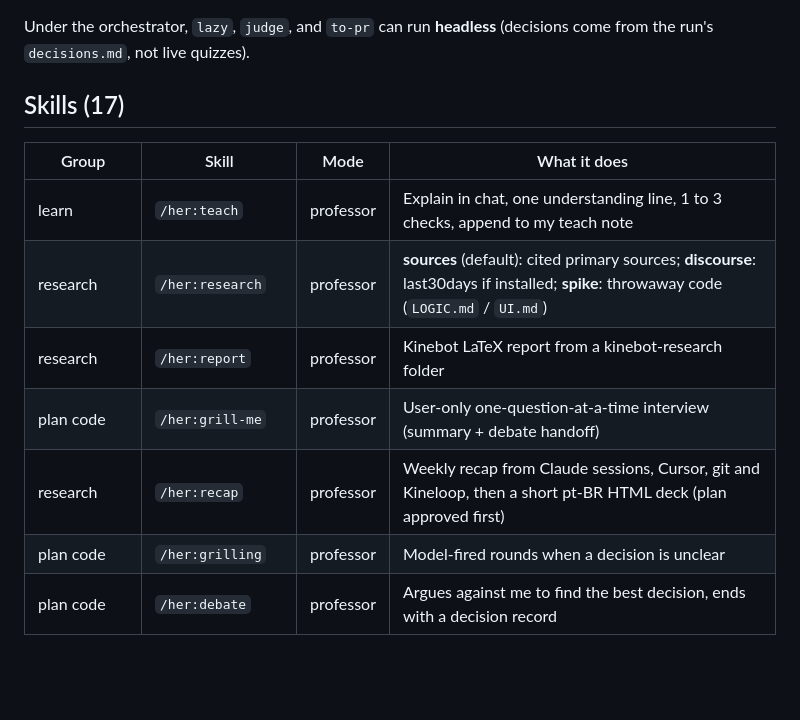
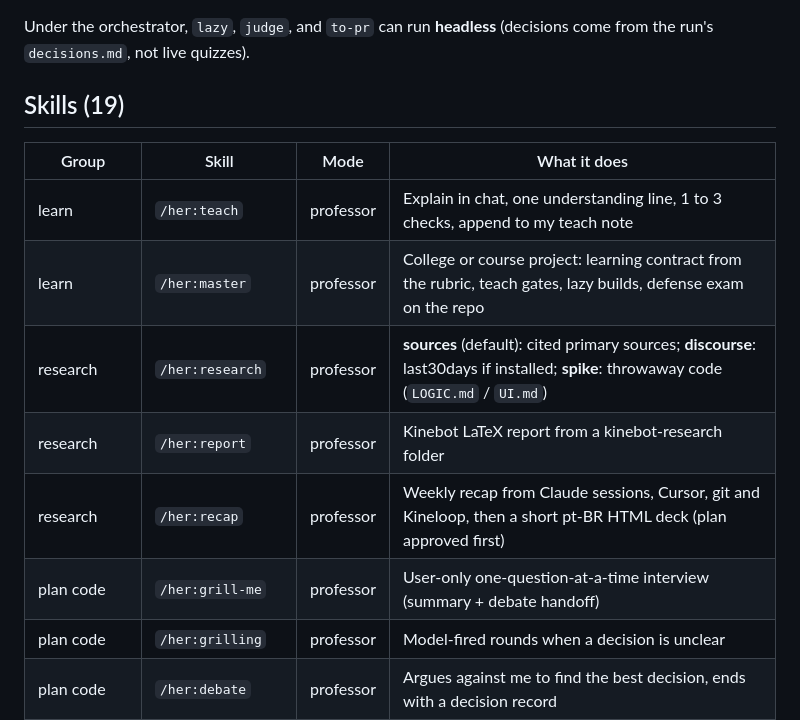
Before and after one commit to sofiawl/HER, a Markdown page: README.md, the part around the change. Drawn GitHub-style; blank space fills up the shorter version.

Commit message:
docs: list master and sync the skills count in the README
Co-Authored-By: Claude Sonnet 5.5 <noreply@anthropic.com>

```diff
--- a/README.md
+++ b/README.md
@@ -47,15 +47,16 @@ Re-run after you edit `rules/RULES.md` or any skill. Writes `~/.cursor/rules/her
 
 Under the orchestrator, `lazy`, `judge`, and `to-pr` can run **headless** (decisions come from the run's `decisions.md`, not live quizzes).
 
-## Skills (17)
+## Skills (19)
 
 | Group | Skill | Mode | What it does |
 |---|---|---|---|
 | learn | `/her:teach` | professor | Explain in chat, one understanding line, 1 to 3 checks, append to my teach note |
+| learn | `/her:master` | professor | College or course project: learning contract from the rubric, teach gates, lazy builds, defense exam on the repo |
 | research | `/her:research` | professor | **sources** (default): cited primary sources; **discourse**: last30days if installed; **spike**: throwaway code (`LOGIC.md` / `UI.md`) |
 | research | `/her:report` | professor | Kinebot LaTeX report from a kinebot-research folder |
+| research | `/her:recap` | professor | Weekly recap from Claude sessions, Cursor, git and Kineloop, then a short pt-BR HTML deck (plan approved first) |
 | plan code | `/her:grill-me` | professor | User-only one-question-at-a-time interview (summary + debate handoff) |
-| research | `/her:recap` | professor | Weekly recap from Claude sessions, Cursor, git and Kineloop, then a short pt-BR HTML deck (plan approved first) |
 | plan code | `/her:grilling` | professor | Model-fired rounds when a decision is unclear |
 | plan code | `/her:debate` | professor | Argues against me to find the best decision, ends with a decision record |
 | produce code | `/her:lazy` | caveman | Minimum code that works |
```
